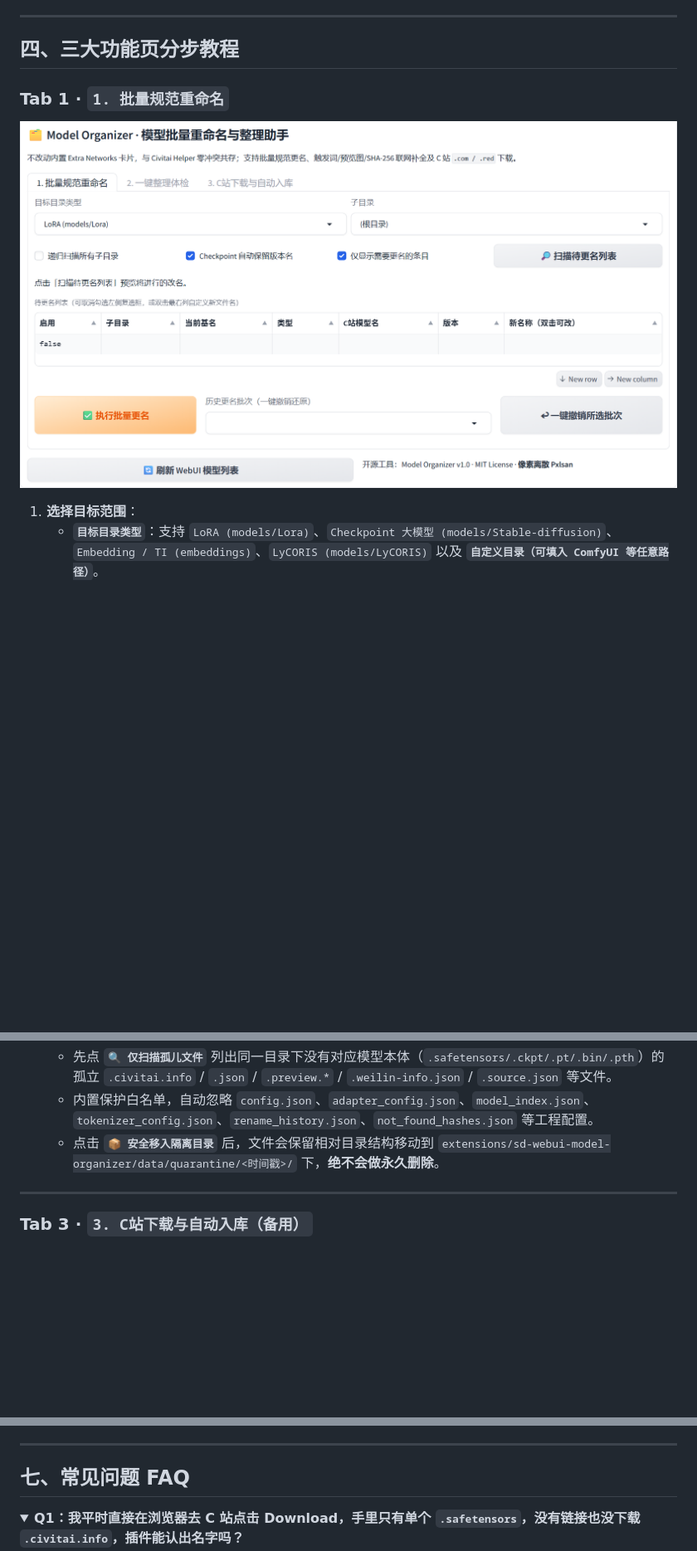
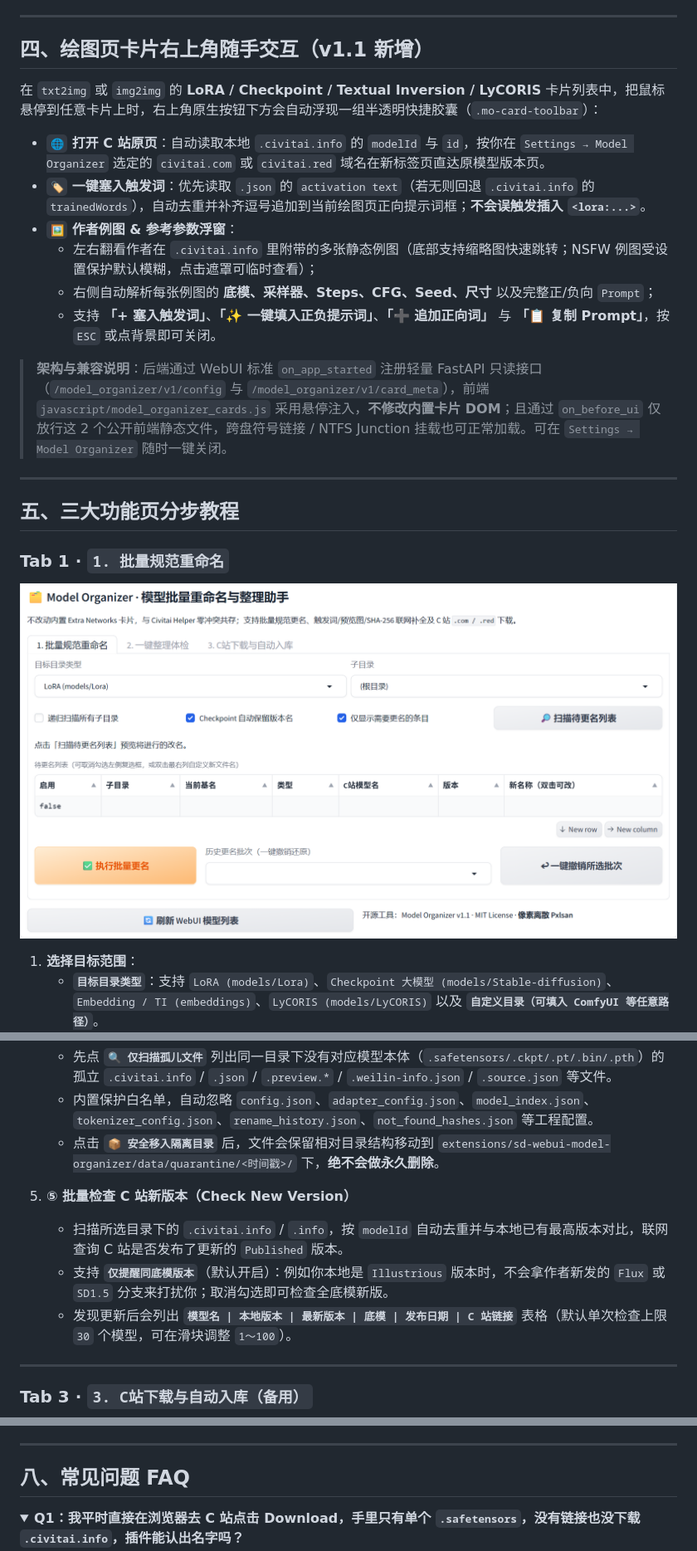
Before and after one commit to JHH-hub/sd-webui-model-organizer, a Markdown page: README.md, 3 parts joined by grey strips. Shown at 83% size. GitHub-like rendering; pictures changed too: docs/tab1-rename.png; folded sections open; blank space fills up the shorter version.

```diff
--- a/README.md
+++ b/README.md
@@ -93,7 +98,22 @@
 
 ---
 
-## 四、三大功能页分步教程
+## 四、绘图页卡片右上角随手交互（v1.1 新增）
+
+在 `txt2img` 或 `img2img` 的 **LoRA / Checkpoint / Textual Inversion / LyCORIS** 卡片列表中，把鼠标悬停到任意卡片上时，右上角原生按钮下方会自动浮现一组半透明快捷胶囊（`.mo-card-toolbar`）：
+
+- **`🌐` 打开 C 站原页**：自动读取本地 `.civitai.info` 的 `modelId` 与 `id`，按你在 `Settings → Model Organizer` 选定的 `civitai.com` 或 `civitai.red` 域名在新标签页直达原模型版本页。
+- **`🏷️` 一键塞入触发词**：优先读取 `.json` 的 `activation text`（若无则回退 `.civitai.info` 的 `trainedWords`），自动去重并补齐逗号追加到当前绘图页正向提示词框；**不会误触发插入 `<lora:...>`**。
+- **`🖼️` 作者例图 & 参考参数浮窗**：
+  - 左右翻看作者在 `.civitai.info` 里附带的多张静态例图（底部支持缩略图快速跳转；NSFW 例图受设置保护默认模糊，点击遮罩可临时查看）；
+  - 右侧自动解析每张例图的 **底模、采样器、Steps、CFG、Seed、尺寸** 以及完整正/负向 `Prompt`；
+  - 支持 **「+ 塞入触发词」**、**「✨ 一键填入正负提示词」**、**「➕ 追加正向词」** 与 **「📋 复制 Prompt」**，按 `ESC` 或点背景即可关闭。
+
+> **架构与兼容说明**：后端通过 WebUI 标准 `on_app_started` 注册轻量 FastAPI 只读接口（`/model_organizer/v1/config` 与 `/model_organizer/v1/card_meta`），前端 `javascript/model_organizer_cards.js` 采用悬停注入，**不修改内置卡片 DOM**；且通过 `on_before_ui` 仅放行这 2 个公开前端静态文件，跨盘符号链接 / NTFS Junction 挂载也可正常加载。可在 `Settings → Model Organizer` 随时一键关闭。
+
+---
+
+## 五、三大功能页分步教程
 
 ### Tab 1 · `1. 批量规范重命名`
 
@@ -148,6 +168,11 @@
    - 内置保护白名单，自动忽略 `config.json`、`adapter_config.json`、`model_index.json`、`tokenizer_config.json`、`rename_history.json`、`not_found_hashes.json` 等工程配置。
    - 点击 **`📦 安全移入隔离目录`** 后，文件会保留相对目录结构移动到 `extensions/sd-webui-model-organizer/data/quarantine/<时间戳>/` 下，**绝不会做永久删除**。
 
+5. **⑤ 批量检查 C 站新版本（Check New Version）**
+   - 扫描所选目录下的 `.civitai.info` / `.info`，按 `modelId` 自动去重并与本地已有最高版本对比，联网查询 C 站是否发布了更新的 `Published` 版本。
+   - 支持 **`仅提醒同底模版本`**（默认开启）：例如你本地是 `Illustrious` 版本时，不会拿作者新发的 `Flux` 或 `SD1.5` 分支来打扰你；取消勾选即可检查全底模新版。
+   - 发现更新后会列出 **`模型名 | 本地版本 | 最新版本 | 底模 | 发布日期 | C 站链接`** 表格（默认单次检查上限 `30` 个模型，可在滑块调整 `1～100`）。
+
 ---
 
 ### Tab 3 · `3. C站下载与自动入库（备用）`
@@ -224,7 +253,7 @@ python organizer_cli.py download "https://civitai.red/models/123456" "D:\ComfyUI
 
 ---
 
-## 七、常见问题 FAQ
+## 八、常见问题 FAQ
 
 <details>
 <summary><b>Q1：我平时直接在浏览器去 C 站点击 Download，手里只有单个 <code>.safetensors</code>，没有链接也没下载 <code>.civitai.info</code>，插件能认出名字吗？</b></summary>
```
Also changed, not shown: other parts of README.md (+29 -20 lines), docs/tab2-maintenance.png, docs/tab3-download.png, 9 other files.
